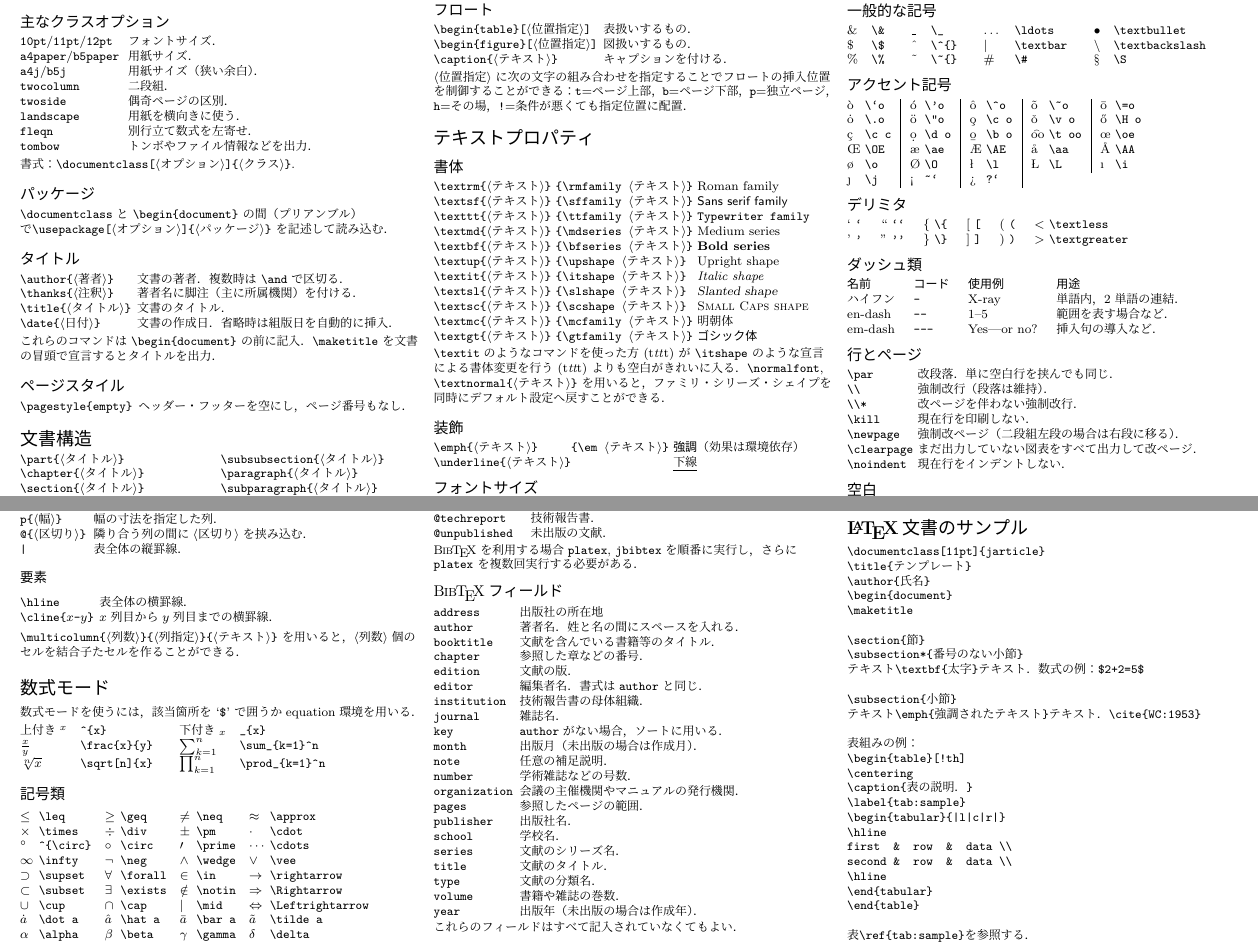
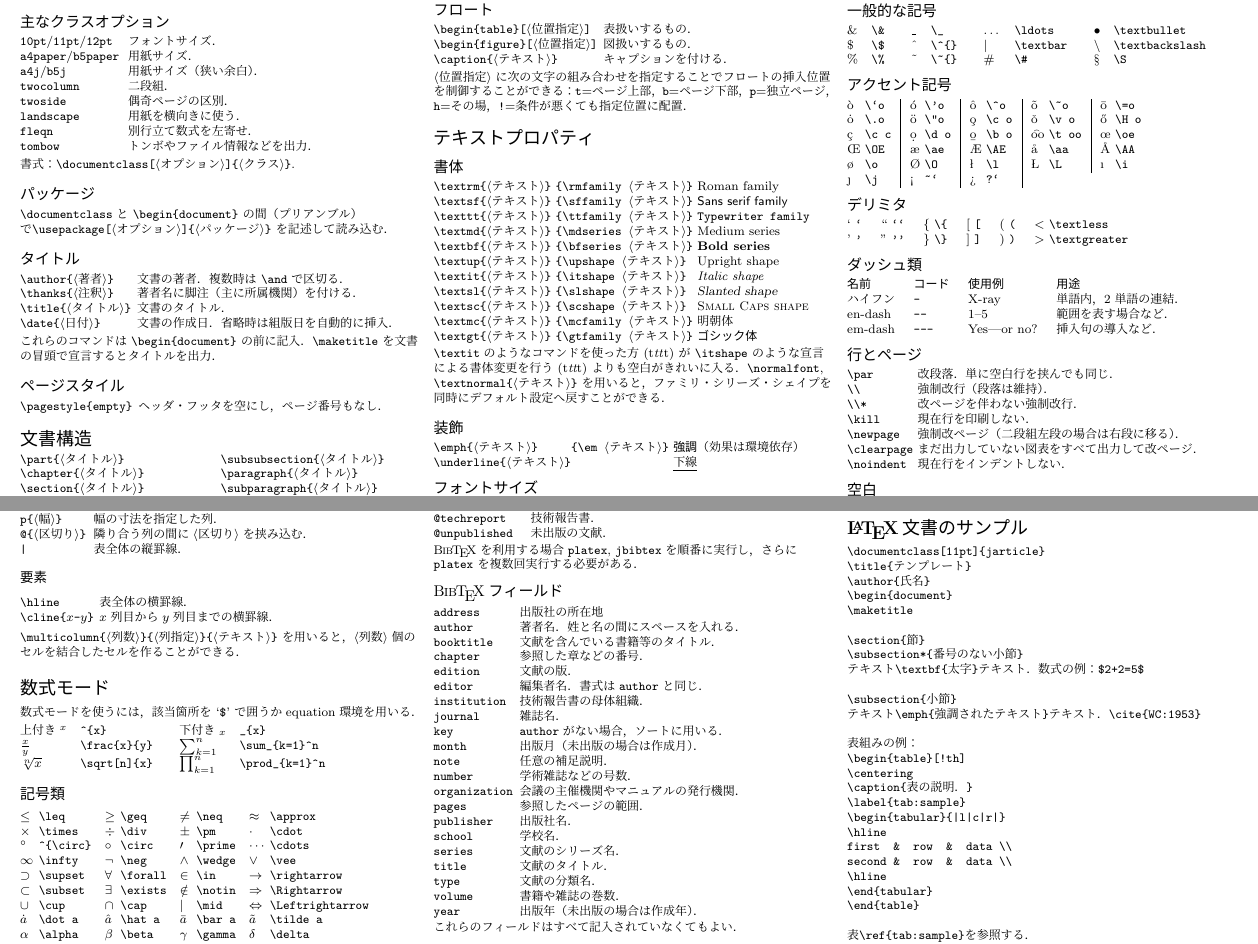
Before and after one commit to wtsnjp/platexcheat, a LaTeX thesis (platexsheet.tex): two parts of pages 1 and 2 of 2, joined at a grey line, cut so that both start at the same text. Compiled offline with pLaTeX and dvipdfmx.

Commit message:
fix typo

```diff
--- a/platexsheet.tex
+++ b/platexsheet.tex
@@ -130,7 +130,7 @@
 \settowidth{\MyLen}{\texttt{.pagestyle.empty.} }
 \begin{tabular}{@{}p{\the\MyLen}%
                 @{}p{\linewidth-\the\MyLen}@{}}
-\verb!\pagestyle{empty}! & ヘッダー・フッターを空にし，ページ番号もなし．
+\verb!\pagestyle{empty}! & ヘッダ・フッタを空にし，ページ番号もなし．
 \end{tabular}
 
 \section{文書構造}
@@ -449,7 +449,7 @@ em-dash  & \verb!---! & Yes---or no?   & 挿入句の導入など．
 \end{tabular}
 
 \verb!\multicolumn{!\Meta{列数}\verb!}{!\Meta{列指定}\verb!}{!\Meta{テキスト}\verb!}!
-を用いると，\Meta{列数}個のセルを結合子たセルを作ることができる．
+を用いると，\Meta{列数}個のセルを結合したセルを作ることができる．
 
 \section{数式モード}
 数式モードを使うには，該当箇所を `\verb!$!' で囲うかequation環境を用いる．
```
